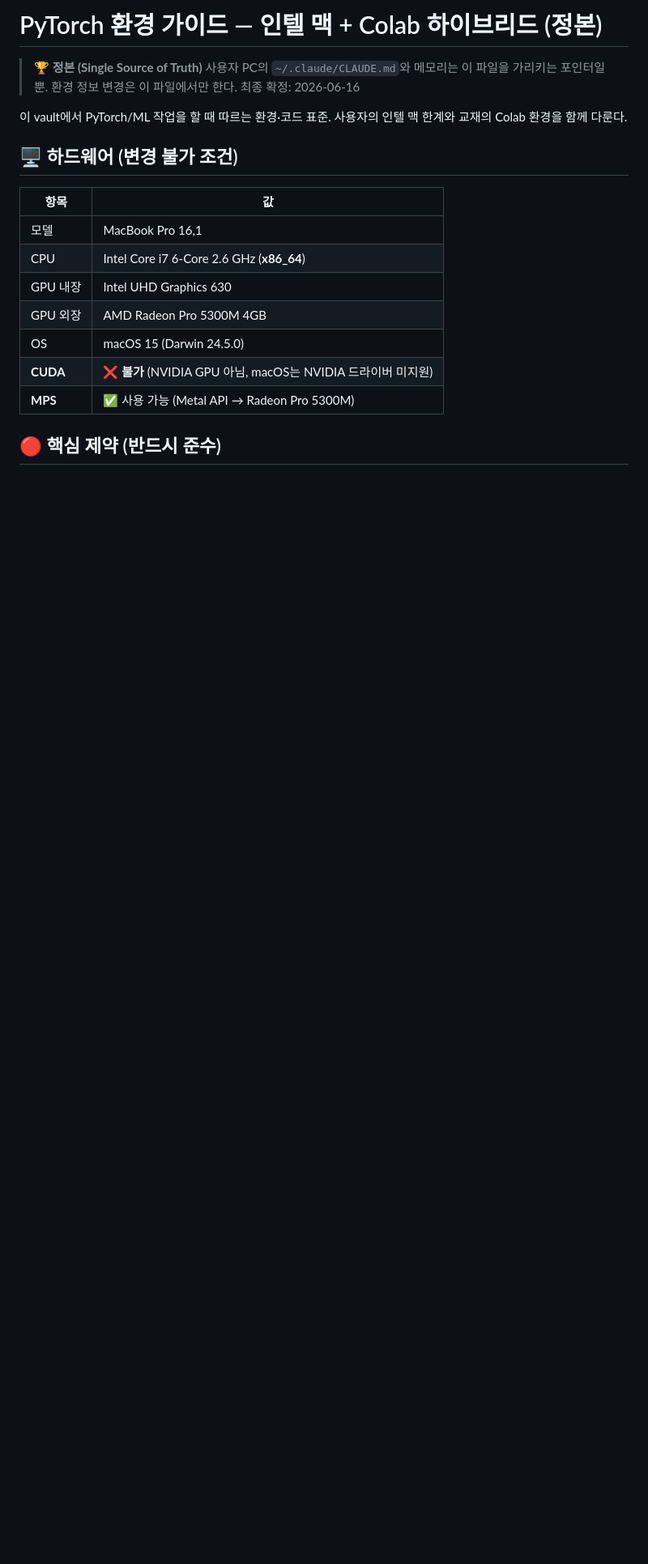
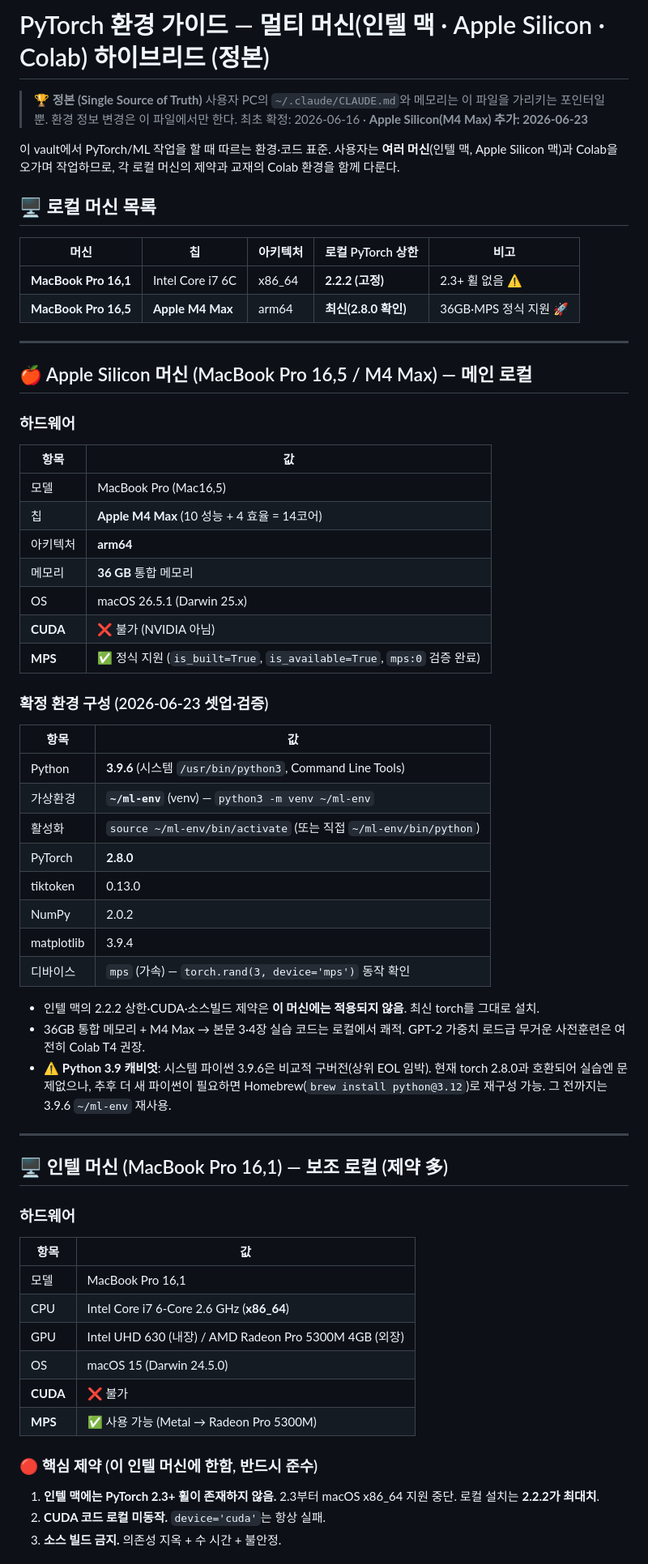
Before and after one commit to hyoungwonkang/python_prac_with_obsidian, a Markdown page: 30-References/pytorch-env-hybrid.md, the part around one of its changes. Shown at 81% size. Rendered like a GitHub page; blank space fills up the shorter version.

```diff
--- a/30-References/pytorch-env-hybrid.md
+++ b/30-References/pytorch-env-hybrid.md
@@ -1,22 +1,65 @@
-# PyTorch 환경 가이드 — 인텔 맥 + Colab 하이브리드 (정본)
+# PyTorch 환경 가이드 — 멀티 머신(인텔 맥 · Apple Silicon · Colab) 하이브리드 (정본)
 
 > **🏆 정본 (Single Source of Truth)**
 > 사용자 PC의 `~/.claude/CLAUDE.md`와 메모리는 이 파일을 가리키는 포인터일 뿐. 환경 정보 변경은 이 파일에서만 한다.
-> 최종 확정: 2026-06-16
+> 최초 확정: 2026-06-16 · **Apple Silicon(M4 Max) 추가: 2026-06-23**
 
-이 vault에서 PyTorch/ML 작업을 할 때 따르는 환경·코드 표준. 사용자의 인텔 맥 한계와 교재의 Colab 환경을 함께 다룬다.
+이 vault에서 PyTorch/ML 작업을 할 때 따르는 환경·코드 표준. 사용자는 **여러 머신**(인텔 맥, Apple Silicon 맥)과 Colab을 오가며 작업하므로, 각 로컬 머신의 제약과 교재의 Colab 환경을 함께 다룬다.
 
-## 🖥️ 하드웨어 (변경 불가 조건)
+## 🖥️ 로컬 머신 목록
 
+| 머신 | 칩 | 아키텍처 | 로컬 PyTorch 상한 | 비고 |
+|------|----|---------|-----------------|------|
+| **MacBook Pro 16,1** | Intel Core i7 6C | x86_64 | **2.2.2 (고정)** | 2.3+ 휠 없음 ⚠️ |
+| **MacBook Pro 16,5** | **Apple M4 Max** | arm64 | **최신(2.8.0 확인)** | 36GB·MPS 정식 지원 🚀 |
+
+---
+
+## 🍎 Apple Silicon 머신 (MacBook Pro 16,5 / M4 Max) — 메인 로컬
+
+### 하드웨어
+| 항목 | 값 |
+|------|-----|
+| 모델 | MacBook Pro (Mac16,5) |
+| 칩 | **Apple M4 Max** (10 성능 + 4 효율 = 14코어) |
+| 아키텍처 | **arm64** |
+| 메모리 | **36 GB** 통합 메모리 |
+| OS | macOS 26.5.1 (Darwin 25.x) |
+| **CUDA** | ❌ 불가 (NVIDIA 아님) |
+| **MPS** | ✅ 정식 지원 (`is_built=True`, `is_available=True`, `mps:0` 검증 완료) |
+
+### 확정 환경 구성 (2026-06-23 셋업·검증)
+| 항목 | 값 |
+|------|-----|
+| Python | **3.9.6** (시스템 `/usr/bin/python3`, Command Line Tools) |
+| 가상환경 | **`~/ml-env`** (venv) — `python3 -m venv ~/ml-env` |
+| 활성화 | `source ~/ml-env/bin/activate` (또는 직접 `~/ml-env/bin/python`) |
+| PyTorch | **2.8.0** |
+| tiktoken | 0.13.0 |
+| NumPy | 2.0.2 |
+| matplotlib | 3.9.4 |
+| 디바이스 | `mps` (가속) — `torch.rand(3, device='mps')` 동작 확인 |
+
+- 인텔 맥의 2.2.2 상한·CUDA·소스빌드 제약은 **이 머신에는 적용되지 않음**. 최신 torch를 그대로 설치.
+- 36GB 통합 메모리 + M4 Max → 본문 3·4장 실습 코드는 로컬에서 쾌적. GPT-2 가중치 로드급 무거운 사전훈련은 여전히 Colab T4 권장.
+- ⚠️ **Python 3.9 캐비엇**: 시스템 파이썬 3.9.6은 비교적 구버전(상위 EOL 임박). 현재 torch 2.8.0과 호환되어 실습엔 문제없으나, 추후 더 새 파이썬이 필요하면 Homebrew(`brew install python@3.12`)로 재구성 가능. 그 전까지는 3.9.6 `~/ml-env` 재사용.
+
+---
+
+## 🖥️ 인텔 머신 (MacBook Pro 16,1) — 보조 로컬 (제약 多)
+
+### 하드웨어
 | 항목 | 값 |
 |------|-----|
 | 모델 | MacBook Pro 16,1 |
 | CPU | Intel Core i7 6-Core 2.6 GHz (**x86_64**) |
-| GPU 내장 | Intel UHD Graphics 630 |
-| GPU 외장 | AMD Radeon Pro 5300M 4GB |
+| GPU | Intel UHD 630 (내장) / AMD Radeon Pro 5300M 4GB (외장) |
 | OS | macOS 15 (Darwin 24.5.0) |
-| **CUDA** | ❌ **불가** (NVIDIA GPU 아님, macOS는 NVIDIA 드라이버 미지원) |
-| **MPS** | ✅ 사용 가능 (Metal API → Radeon Pro 5300M) |
+| **CUDA** | ❌ 불가 |
+| **MPS** | ✅ 사용 가능 (Metal → Radeon Pro 5300M) |
 
-## 🔴 핵심 제약 (반드시 준수)
+### 🔴 핵심 제약 (이 인텔 머신에 한함, 반드시 준수)
+1. **인텔 맥에는 PyTorch 2.3+ 휠이 존재하지 않음.** 2.3부터 macOS x86_64 지원 중단. 로컬 설치는 **2.2.2가 최대치**.
+2. **CUDA 코드 로컬 미동작.** `device='cuda'`는 항상 실패.
+3. **소스 빌드 금지.** 의존성 지옥 + 수 시간 + 불안정.
 
```
Also changed, not shown: other parts of 30-References/pytorch-env-hybrid.md (+32 -38 lines).
